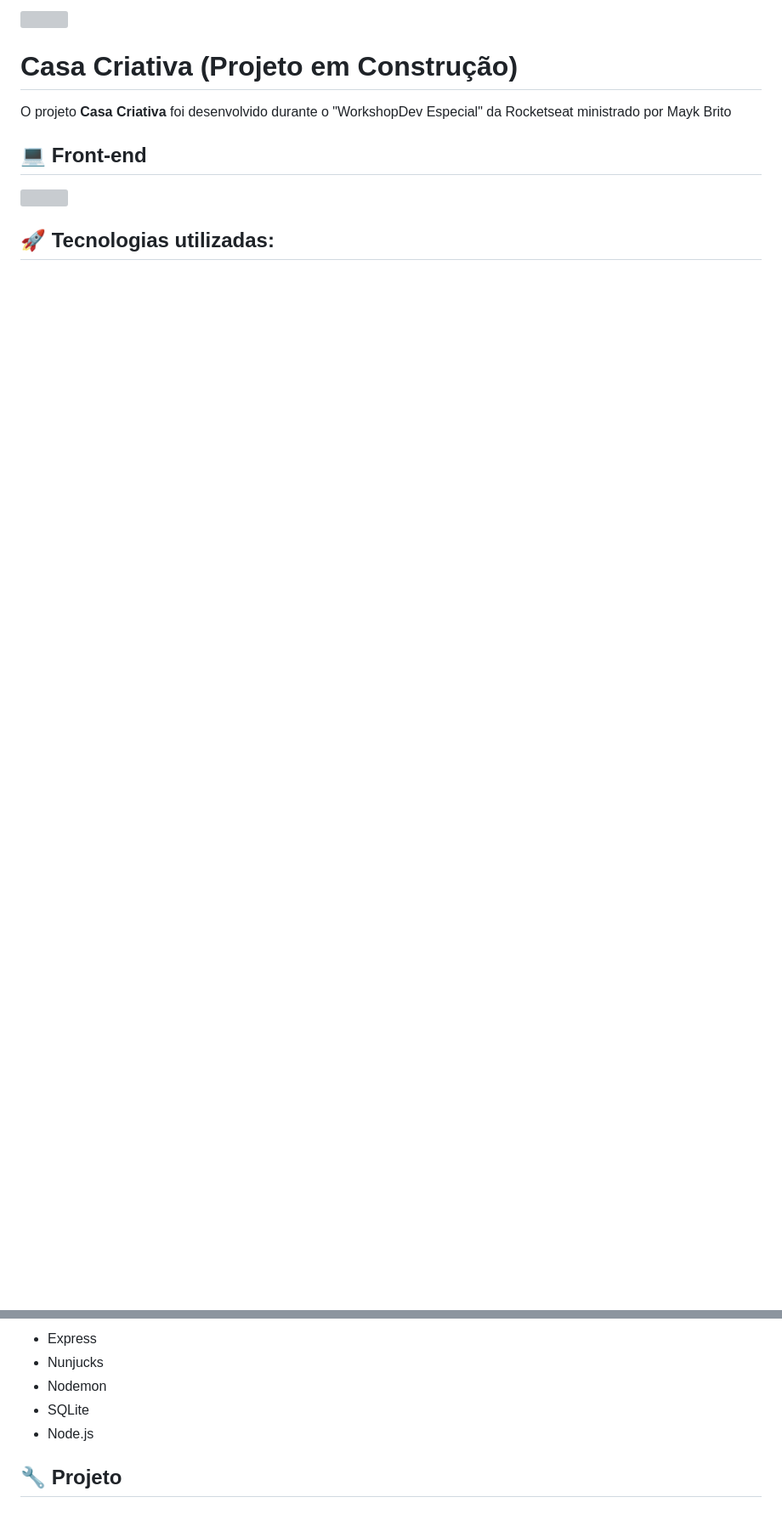
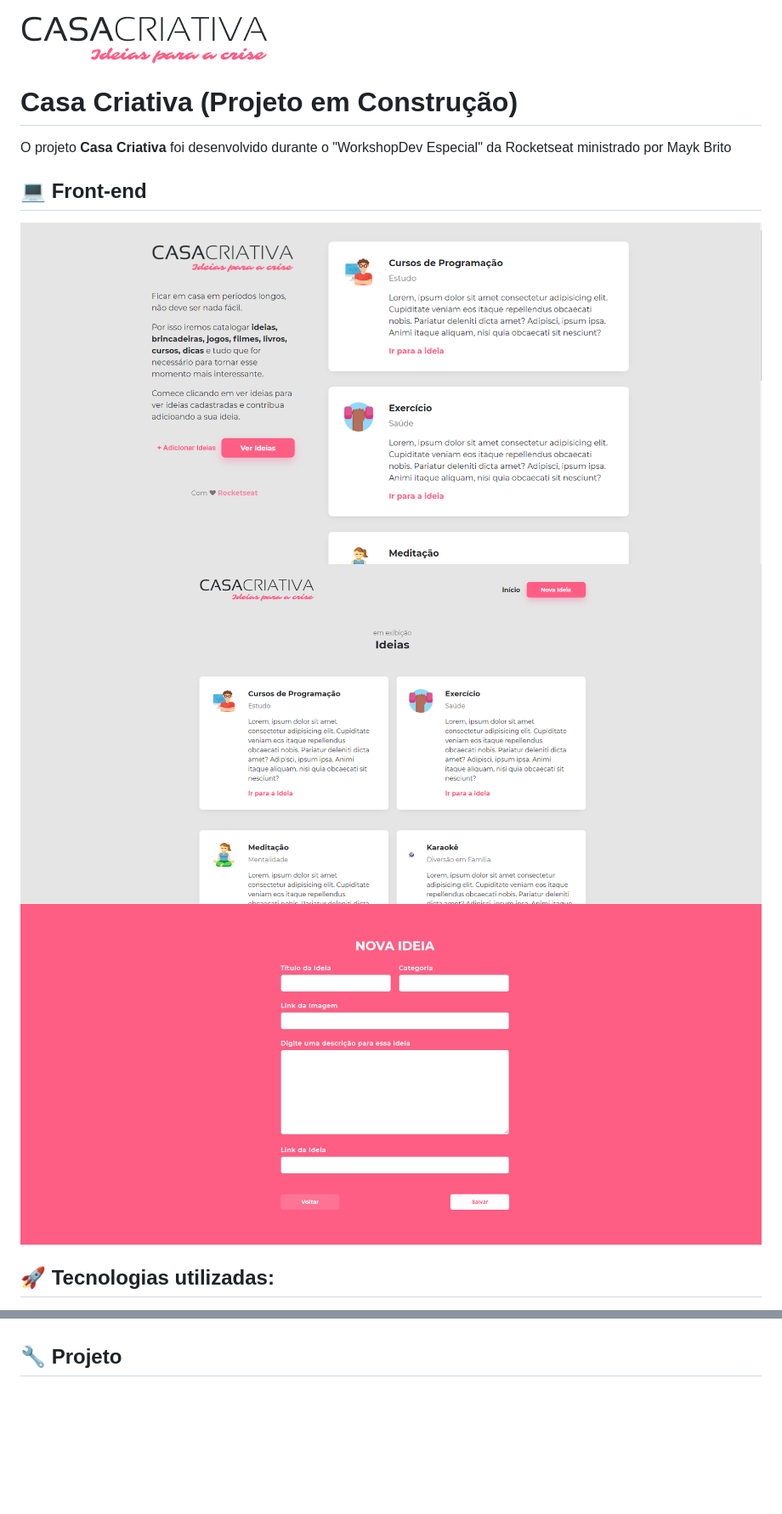
Before and after one commit to lucianoteles/Projeto-Casa-Criativa, a Markdown page: README.md, 2 parts joined by grey strips. Shown: that part at 85% size. Rendered like a GitHub page; pictures changed too: imagens/Captura1.PNG (added), imagens/Captura2.PNG (added), imagens/Captura3.PNG (added); blank space fills up the shorter version; grey boxes are pictures that could not be loaded.

```diff
--- a/README.md
+++ b/README.md
@@ -1,10 +1,12 @@
-<img src="imagens/logo.png">
+<img src="public/logo.png">
 <h1>Casa Criativa (Projeto em Construção)</h1>
 <p>O projeto <strong>Casa Criativa</strong> foi desenvolvido durante o "WorkshopDev Especial" da Rocketseat ministrado por Mayk Brito</p>
 
 ## 💻 Front-end
 
-<img src="imagens/Captura1.gif">
+<img src="imagens/Captura1.PNG">
+<img src="imagens/Captura3.PNG">
+<img src="imagens/Captura2.PNG">
 
 ## 🚀 Tecnologias utilizadas:
 
@@ -14,9 +21,4 @@
 
-- Express
-- Nunjucks
-- Nodemon
-- SQLite
-- Node.js
 
 ## 🔧 Projeto
 
```
Also changed, not shown: other parts of README.md (+5 -0 lines), public/logo.png (renamed from logo.png), 9 other files.
